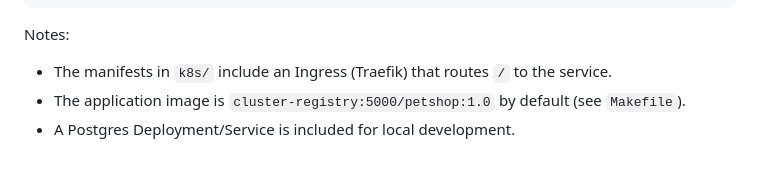
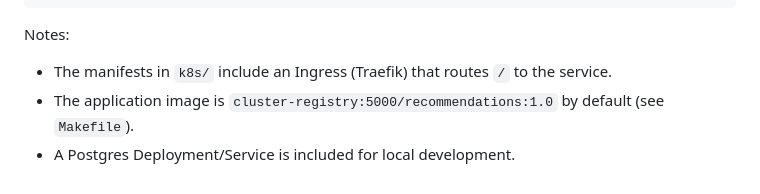
Before and after one commit to CSCI-GA-2820-FA25-001/recommendations, a Markdown page: README.md, the part around the change. Drawn GitHub-style.

```diff
--- a/README.md
+++ b/README.md
@@ -147,5 +147,5 @@ kubectl delete -f k8s/
 
 Notes:
 - The manifests in `k8s/` include an Ingress (Traefik) that routes `/` to the service.
-- The application image is `cluster-registry:5000/petshop:1.0` by default (see `Makefile`).
+- The application image is `cluster-registry:5000/recommendations:1.0` by default (see `Makefile`).
 - A Postgres Deployment/Service is included for local development.
```
